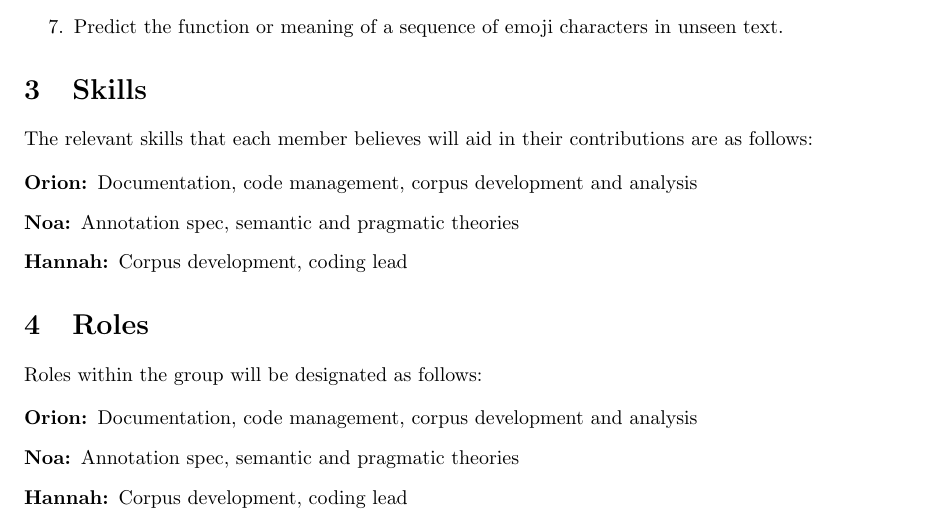
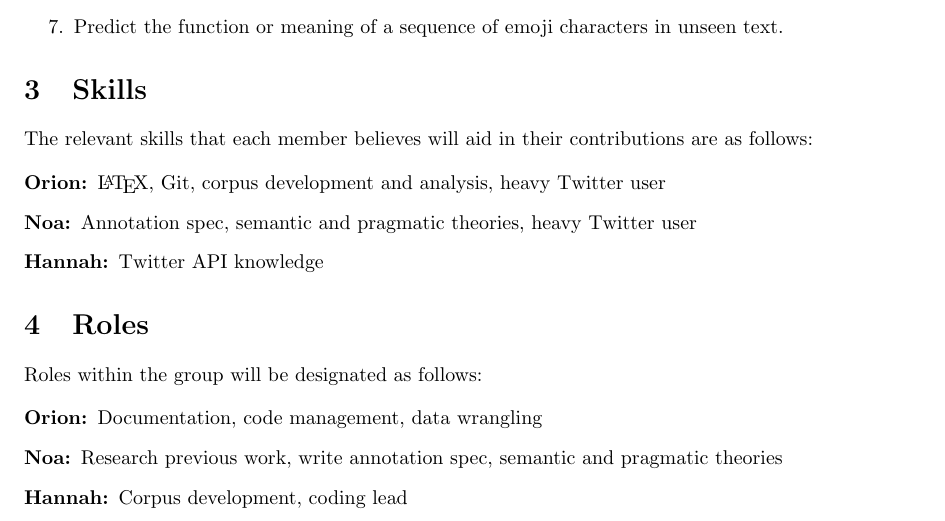
Before and after one commit to brandeis-cosi140b-s16/MojiSem, a LaTeX document (MojiSem-Group-Contract.tex): part of page 1 of 2, cut so that both start at the same text. Compiled offline with pdfLaTeX.

Commit message:
Revisions from AFK conversation

```diff
--- a/MojiSem-Group-Contract.tex
+++ b/MojiSem-Group-Contract.tex
@@ -52,9 +52,9 @@ Our expectations for the course project are as follows:
 The relevant skills that each member believes will aid in their contributions are as follows:
 
 \begin{description}
-    \item[\groupmember{Orion}:] Documentation, code management, corpus development and analysis
-    \item[\groupmember{Noa}:] Annotation spec, semantic and pragmatic theories
-    \item[\groupmember{Hannah}:] Corpus development, coding lead
+  \item[\groupmember{Orion}:] \LaTeX, Git, corpus development and analysis, heavy Twitter user
+    \item[\groupmember{Noa}:] Annotation spec, semantic and pragmatic theories, heavy Twitter user
+    \item[\groupmember{Hannah}:] Twitter API knowledge
 \end{description}
 % section skills (end)
 
@@ -64,8 +64,8 @@ The relevant skills that each member believes will aid in their contributions ar
 Roles within the group will be designated as follows:
 
 \begin{description}
-    \item[\role{Orion}:] Documentation, code management, corpus development and analysis
-    \item[\role{Noa}:] Annotation spec, semantic and pragmatic theories
+    \item[\role{Orion}:] Documentation, code management, data wrangling
+    \item[\role{Noa}:] Research previous work, write annotation spec, semantic and pragmatic theories
     \item[\role{Hannah}:] Corpus development, coding lead
 \end{description}
 % section roles (end)
```
Also changed, not shown: MojiSem-Group-Contract.pdf.
